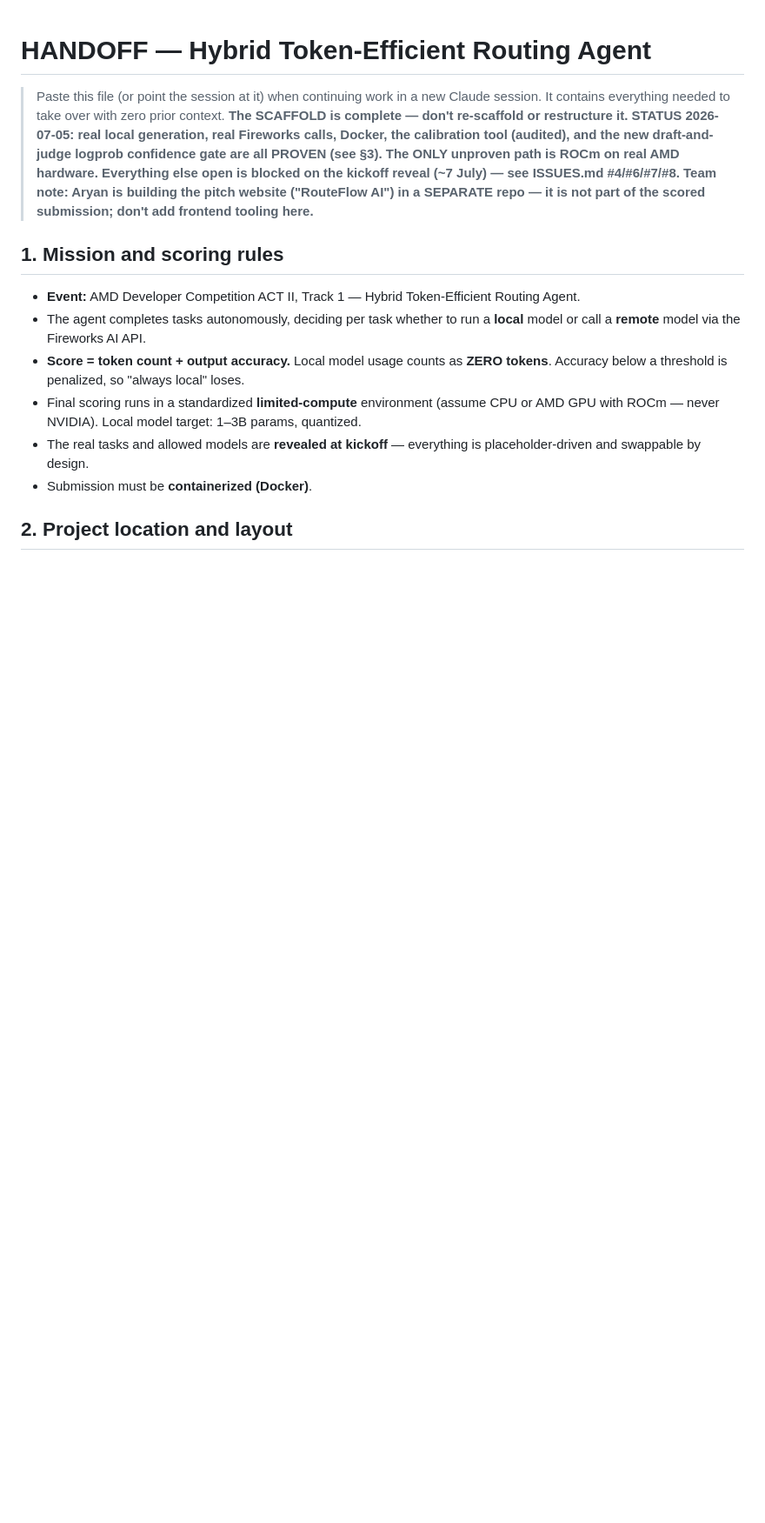
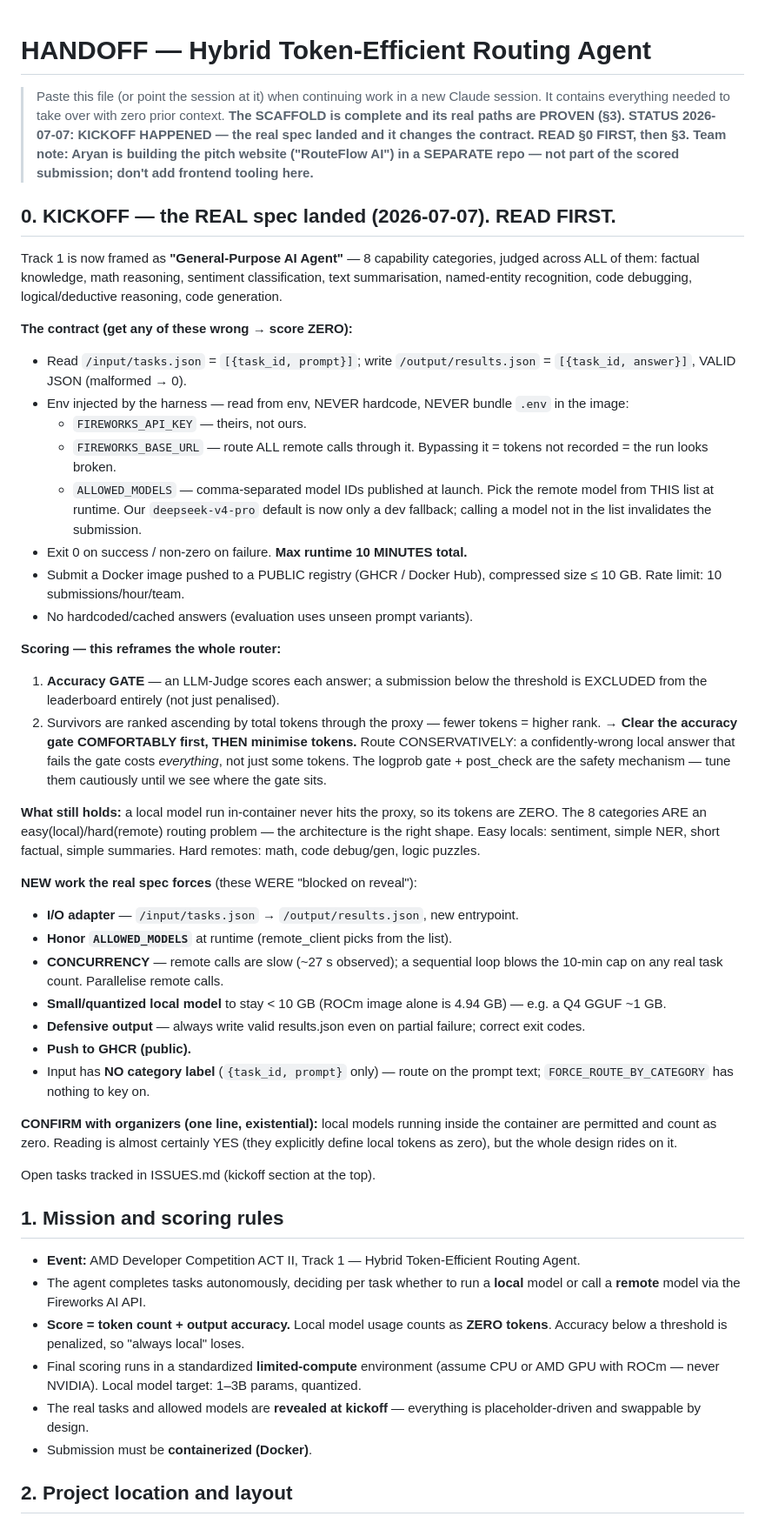
Before and after one commit to sujugithub/nana, a Markdown page: HANDOFF.md, the part around the change. Shown at 87% size. Rendered like a GitHub page; blank space fills up the shorter version.

Commit message:
Docs: capture the real Track-1 spec at kickoff (contract + new work)
Kickoff landed (2026-07-07). The spec changes the contract, so:
- HANDOFF §0 (new, read-first): the /input→/output contract, env vars
  (ALLOWED_MODELS / FIREWORKS_BASE_URL), 10-min + 10-GB + public-registry
  rules, and the accuracy-GATE-then-tokens scoring that means route
  conservatively. Notes what still holds (local = 0 tokens; 8 categories
  are a routing problem) and the existential "confirm local models allowed".
- ISSUES: new P0/P1 kickoff block — #9 I/O adapter, #10 ALLOWED_MODELS,
  #11 concurrency for the 10-min cap, #12 small model + public image,
  #13 conservative gate tuning + concise output.

Docs only — no code yet.

Co-Authored-By: Claude Fable 5 <noreply@anthropic.com>

```diff
--- a/HANDOFF.md
+++ b/HANDOFF.md
@@ -2,14 +2,71 @@
 
 > Paste this file (or point the session at it) when continuing work in a new
 > Claude session. It contains everything needed to take over with zero prior
-> context. **The SCAFFOLD is complete — don't re-scaffold or restructure it.
-> STATUS 2026-07-05: real local generation, real Fireworks calls, Docker,
-> the calibration tool (audited), and the new draft-and-judge logprob
-> confidence gate are all PROVEN (see §3). The ONLY unproven path is ROCm
-> on real AMD hardware. Everything else open is blocked on the kickoff
-> reveal (~7 July) — see ISSUES.md #4/#6/#7/#8. Team note: Aryan is
-> building the pitch website ("RouteFlow AI") in a SEPARATE repo — it is
-> not part of the scored submission; don't add frontend tooling here.**
+> context. **The SCAFFOLD is complete and its real paths are PROVEN (§3).
+> STATUS 2026-07-07: KICKOFF HAPPENED — the real spec landed and it changes
+> the contract. READ §0 FIRST, then §3. Team note: Aryan is building the
+> pitch website ("RouteFlow AI") in a SEPARATE repo — not part of the scored
+> submission; don't add frontend tooling here.**
+
+## 0. KICKOFF — the REAL spec landed (2026-07-07). READ FIRST.
+
+Track 1 is now framed as **"General-Purpose AI Agent"** — 8 capability
+categories, judged across ALL of them: factual knowledge, math reasoning,
+sentiment classification, text summarisation, named-entity recognition, code
+debugging, logical/deductive reasoning, code generation.
+
+**The contract (get any of these wrong → score ZERO):**
+- Read `/input/tasks.json` = `[{task_id, prompt}]`; write
+  `/output/results.json` = `[{task_id, answer}]`, VALID JSON (malformed → 0).
+- Env injected by the harness — read from env, NEVER hardcode, NEVER bundle
+  `.env` in the image:
+  - `FIREWORKS_API_KEY` — theirs, not ours.
+  - `FIREWORKS_BASE_URL` — route ALL remote calls through it. Bypassing it =
+    tokens not recorded = the run looks broken.
+  - `ALLOWED_MODELS` — comma-separated model IDs published at launch. Pick
+    the remote model from THIS list at runtime. Our `deepseek-v4-pro`
+    default is now only a dev fallback; calling a model not in the list
+    invalidates the submission.
+- Exit 0 on success / non-zero on failure. **Max runtime 10 MINUTES total.**
+- Submit a Docker image pushed to a PUBLIC registry (GHCR / Docker Hub),
+  compressed size ≤ 10 GB. Rate limit: 10 submissions/hour/team.
+- No hardcoded/cached answers (evaluation uses unseen prompt variants).
+
+**Scoring — this reframes the whole router:**
+1. **Accuracy GATE** — an LLM-Judge scores each answer; a submission below the
+   threshold is EXCLUDED from the leaderboard entirely (not just penalised).
+2. Survivors are ranked ascending by total tokens through the proxy — fewer
+   tokens = higher rank.
+→ **Clear the accuracy gate COMFORTABLY first, THEN minimise tokens.** Route
+  CONSERVATIVELY: a confidently-wrong local answer that fails the gate costs
+  *everything*, not just some tokens. The logprob gate + post_check are the
+  safety mechanism — tune them cautiously until we see where the gate sits.
+
+**What still holds:** a local model run in-container never hits the proxy, so
+its tokens are ZERO. The 8 categories ARE an easy(local)/hard(remote) routing
+problem — the architecture is the right shape. Easy locals: sentiment, simple
+NER, short factual, simple summaries. Hard remotes: math, code debug/gen,
+logic puzzles.
+
+**NEW work the real spec forces** (these WERE "blocked on reveal"):
+- **I/O adapter** — `/input/tasks.json` → `/output/results.json`, new entrypoint.
+- **Honor `ALLOWED_MODELS`** at runtime (remote_client picks from the list).
+- **CONCURRENCY** — remote calls are slow (~27 s observed); a sequential loop
+  blows the 10-min cap on any real task count. Parallelise remote calls.
+- **Small/quantized local model** to stay < 10 GB (ROCm image alone is
+  4.94 GB) — e.g. a Q4 GGUF ~1 GB.
+- **Defensive output** — always write valid results.json even on partial
+  failure; correct exit codes.
+- **Push to GHCR (public).**
+- Input has **NO category label** (`{task_id, prompt}` only) — route on the
+  prompt text; `FORCE_ROUTE_BY_CATEGORY` has nothing to key on.
+
+**CONFIRM with organizers (one line, existential):** local models running
+inside the container are permitted and count as zero. Reading is almost
+certainly YES (they explicitly define local tokens as zero), but the whole
+design rides on it.
+
+Open tasks tracked in ISSUES.md (kickoff section at the top).
 
 ## 1. Mission and scoring rules
 
```
Also changed, not shown: ISSUES.md (+39 -2 lines).
